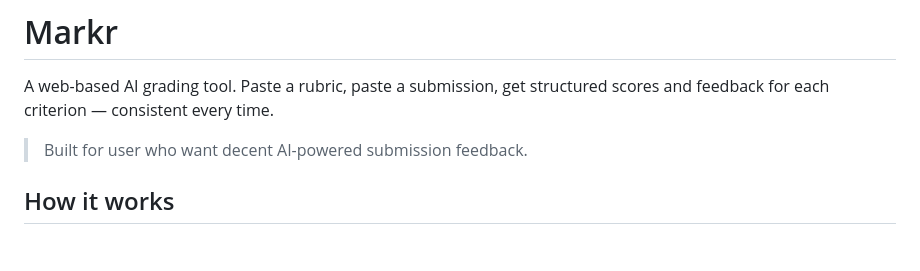
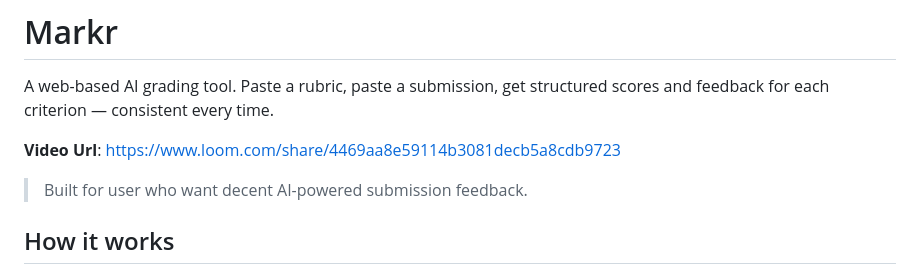
Before and after one commit to imenarh/markr, a Markdown page: README.md, the part around the change. GitHub-like rendering; blank space fills up the shorter version.

Commit message:
updated video

```diff
--- a/README.md
+++ b/README.md
@@ -1,6 +1,8 @@
 # Markr
 
 A web-based AI grading tool. Paste a rubric, paste a submission, get structured scores and feedback for each criterion — consistent every time.
+
+**Video Url**: https://www.loom.com/share/4469aa8e59114b3081decb5a8cdb9723
 
 > Built for user who want decent AI-powered submission feedback.
 
```
